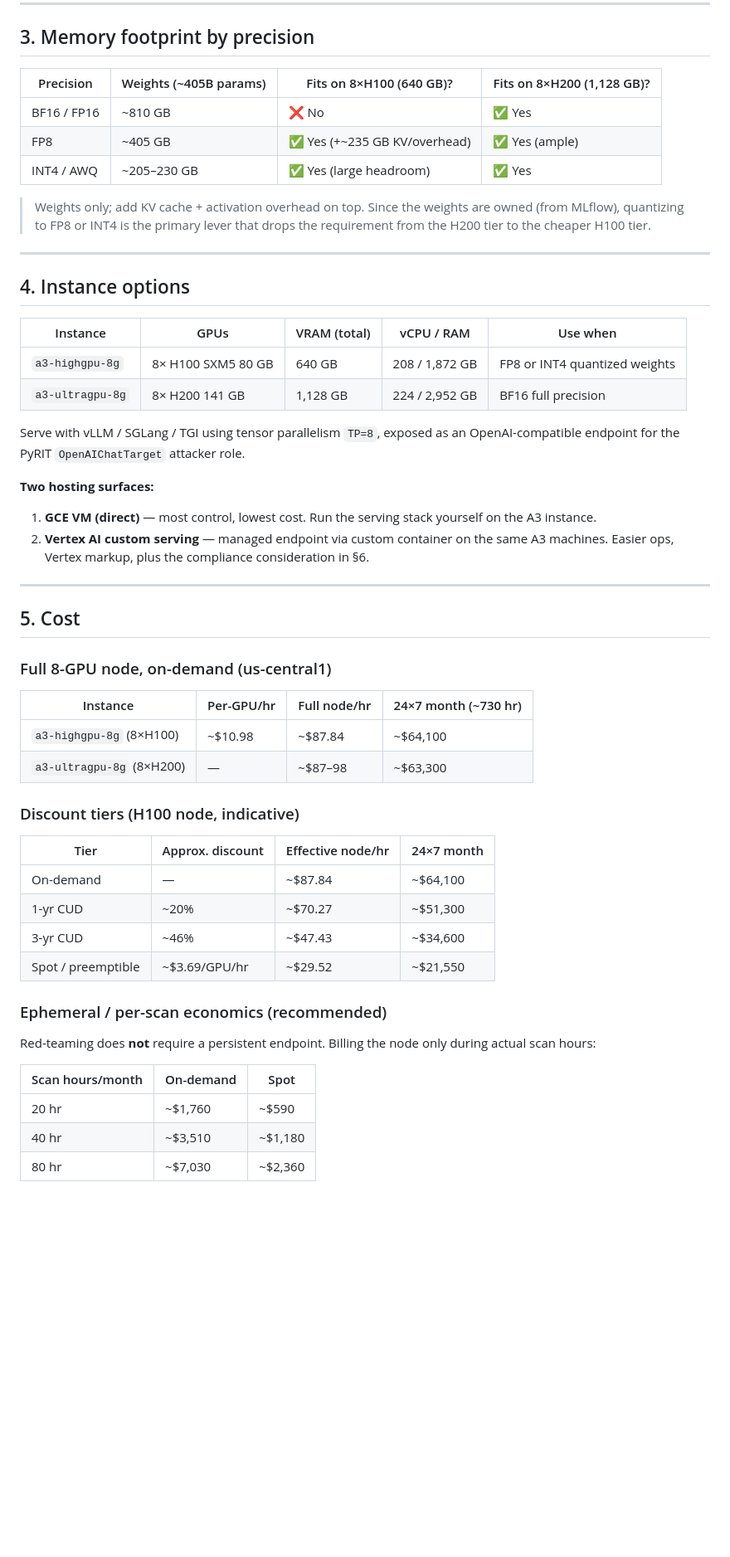
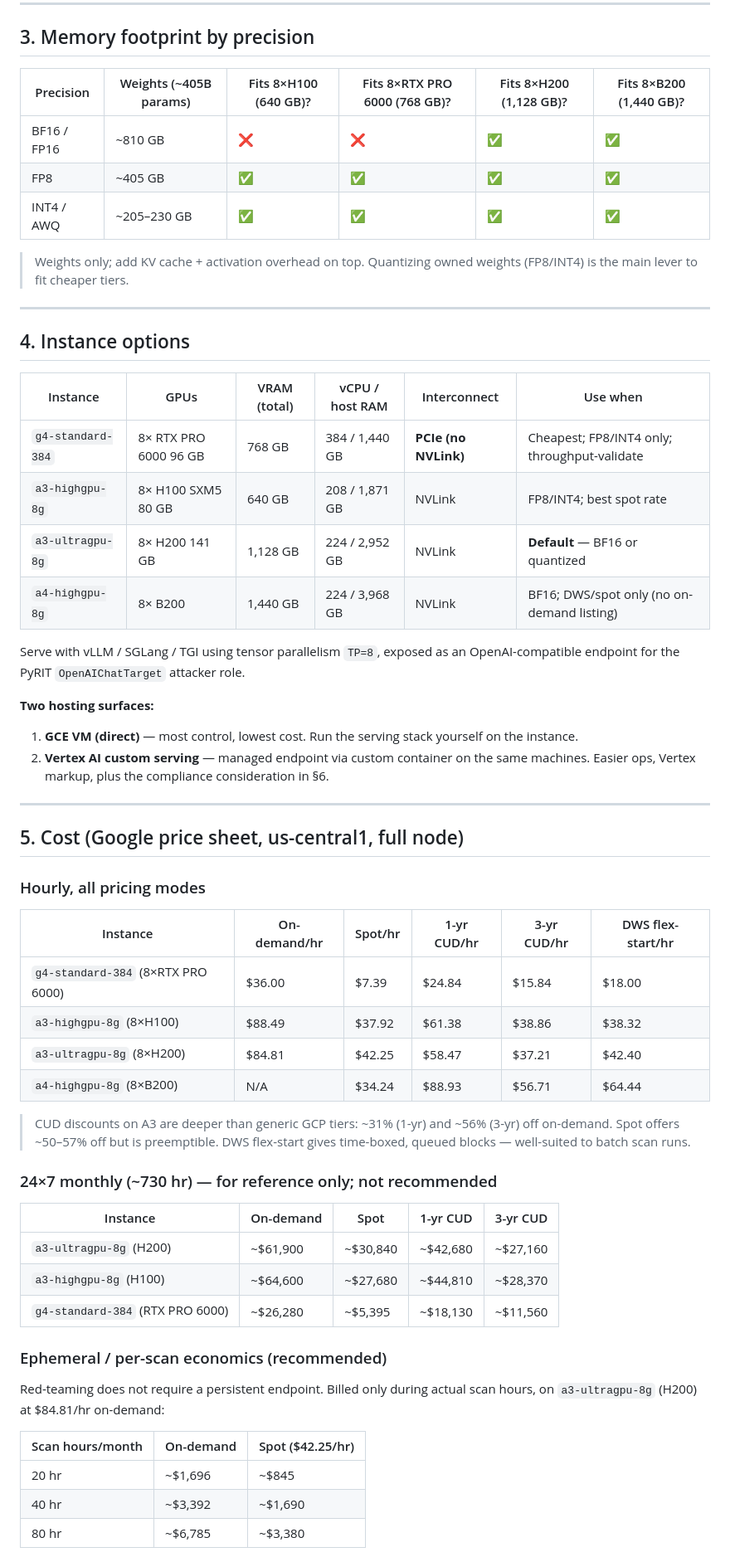
Before and after one commit to vamshikadumuri/pyrit-redteaming-claude, a Markdown page: 2026-06-15-costing-dolphinx1405b.md, the part around one of its changes. Shown at 83% size. Drawn GitHub-style; blank space fills up the shorter version.

Commit message:
docs: update costing doc — add g4/B200 instances, official price sheet figures, DWS rates
Co-Authored-By: Claude Sonnet 4.6 <noreply@anthropic.com>

```diff
--- a/2026-06-15-costing-dolphinx1405b.md
+++ b/2026-06-15-costing-dolphinx1405b.md
@@ -33,56 +35,61 @@ No multi-GPU, no NVLink tensor parallelism. The 405B model's minimum footprint (
 
 ## 3. Memory footprint by precision
 
-| Precision | Weights (~405B params) | Fits on 8×H100 (640 GB)? | Fits on 8×H200 (1,128 GB)? |
-|---|---|---|---|
-| BF16 / FP16 | ~810 GB | ❌ No | ✅ Yes |
-| FP8 | ~405 GB | ✅ Yes (+~235 GB KV/overhead) | ✅ Yes (ample) |
-| INT4 / AWQ | ~205–230 GB | ✅ Yes (large headroom) | ✅ Yes |
+| Precision | Weights (~405B params) | Fits 8×H100 (640 GB)? | Fits 8×RTX PRO 6000 (768 GB)? | Fits 8×H200 (1,128 GB)? | Fits 8×B200 (1,440 GB)? |
+|---|---|---|---|---|---|
+| BF16 / FP16 | ~810 GB | ❌ | ❌ | ✅ | ✅ |
+| FP8 | ~405 GB | ✅ | ✅ | ✅ | ✅ |
+| INT4 / AWQ | ~205–230 GB | ✅ | ✅ | ✅ | ✅ |
 
-> Weights only; add KV cache + activation overhead on top. Since the weights are owned (from MLflow), quantizing to FP8 or INT4 is the primary lever that drops the requirement from the H200 tier to the cheaper H100 tier.
+> Weights only; add KV cache + activation overhead on top. Quantizing owned weights (FP8/INT4) is the main lever to fit cheaper tiers.
 
 ---
 
 ## 4. Instance options
 
-| Instance | GPUs | VRAM (total) | vCPU / RAM | Use when |
-|---|---|---|---|---|
-| `a3-highgpu-8g` | 8× H100 SXM5 80 GB | 640 GB | 208 / 1,872 GB | FP8 or INT4 quantized weights |
-| `a3-ultragpu-8g` | 8× H200 141 GB | 1,128 GB | 224 / 2,952 GB | BF16 full precision |
+| Instance | GPUs | VRAM (total) | vCPU / host RAM | Interconnect | Use when |
+|---|---|---|---|---|---|
+| `g4-standard-384` | 8× RTX PRO 6000 96 GB | 768 GB | 384 / 1,440 GB | **PCIe (no NVLink)** | Cheapest; FP8/INT4 only; throughput-validate |
+| `a3-highgpu-8g` | 8× H100 SXM5 80 GB | 640 GB | 208 / 1,871 GB | NVLink | FP8/INT4; best spot rate |
+| `a3-ultragpu-8g` | 8× H200 141 GB | 1,128 GB | 224 / 2,952 GB | NVLink | **Default** — BF16 or quantized |
+| `a4-highgpu-8g` | 8× B200 | 1,440 GB | 224 / 3,968 GB | NVLink | BF16; DWS/spot only (no on-demand listing) |
 
 Serve with vLLM / SGLang / TGI using tensor parallelism `TP=8`, exposed as an OpenAI-compatible endpoint for the PyRIT `OpenAIChatTarget` attacker role.
 
 **Two hosting surfaces:**
-1. **GCE VM (direct)** — most control, lowest cost. Run the serving stack yourself on the A3 instance.
-2. **Vertex AI custom serving** — managed endpoint via custom container on the same A3 machines. Easier ops, Vertex markup, plus the compliance consideration in §6.
+1. **GCE VM (direct)** — most control, lowest cost. Run the serving stack yourself on the instance.
+2. **Vertex AI custom serving** — managed endpoint via custom container on the same machines. Easier ops, Vertex markup, plus the compliance consideration in §6.
 
 ---
 
-## 5. Cost
+## 5. Cost (Google price sheet, us-central1, full node)
 
-### Full 8-GPU node, on-demand (us-central1)
+### Hourly, all pricing modes
 
-| Instance | Per-GPU/hr | Full node/hr | 24×7 month (~730 hr) |
-|---|---|---|---|
-| `a3-highgpu-8g` (8×H100) | ~$10.98 | ~$87.84 | ~$64,100 |
-| `a3-ultragpu-8g` (8×H200) | — | ~$87–98 | ~$63,300 |
+| Instance | On-demand/hr | Spot/hr | 1-yr CUD/hr | 3-yr CUD/hr | DWS flex-start/hr |
+|---|---|---|---|---|---|
+| `g4-standard-384` (8×RTX PRO 6000) | $36.00 | $7.39 | $24.84 | $15.84 | $18.00 |
+| `a3-highgpu-8g` (8×H100) | $88.49 | $37.92 | $61.38 | $38.86 | $38.32 |
+| `a3-ultragpu-8g` (8×H200) | $84.81 | $42.25 | $58.47 | $37.21 | $42.40 |
+| `a4-highgpu-8g` (8×B200) | N/A | $34.24 | $88.93 | $56.71 | $64.44 |
 
-### Discount tiers (H100 node, indicative)
+> CUD discounts on A3 are deeper than generic GCP tiers: ~31% (1-yr) and ~56% (3-yr) off on-demand. Spot offers ~50–57% off but is preemptible. DWS flex-start gives time-boxed, queued blocks — well-suited to batch scan runs.
 
-| Tier | Approx. discount | Effective node/hr | 24×7 month |
-|---|---|---|---|
-| On-demand | — | ~$87.84 | ~$64,100 |
-| 1-yr CUD | ~20% | ~$70.27 | ~$51,300 |
-| 3-yr CUD | ~46% | ~$47.43 | ~$34,600 |
-| Spot / preemptible | ~$3.69/GPU/hr | ~$29.52 | ~$21,550 |
+### 24×7 monthly (~730 hr) — for reference only; not recommended
+
+| Instance | On-demand | Spot | 1-yr CUD | 3-yr CUD |
+|---|---|---|---|---|
+| `a3-ultragpu-8g` (H200) | ~$61,900 | ~$30,840 | ~$42,680 | ~$27,160 |
+| `a3-highgpu-8g` (H100) | ~$64,600 | ~$27,680 | ~$44,810 | ~$28,370 |
+| `g4-standard-384` (RTX PRO 6000) | ~$26,280 | ~$5,395 | ~$18,130 | ~$11,560 |
 
 ### Ephemeral / per-scan economics (recommended)
 
-Red-teaming does **not** require a persistent endpoint. Billing the node only during actual scan hours:
+Red-teaming does not require a persistent endpoint. Billed only during actual scan hours, on `a3-ultragpu-8g` (H200) at $84.81/hr on-demand:
 
-| Scan hours/month | On-demand | Spot |
+| Scan hours/month | On-demand | Spot ($42.25/hr) |
 |---|---|---|
-| 20 hr | ~$1,760 | ~$590 |
-| 40 hr | ~$3,510 | ~$1,180 |
-| 80 hr | ~$7,030 | ~$2,360 |
+| 20 hr | ~$1,696 | ~$845 |
+| 40 hr | ~$3,392 | ~$1,690 |
+| 80 hr | ~$6,785 | ~$3,380 |
 
```
Also changed, not shown: other parts of 2026-06-15-costing-dolphinx1405b.md (+7 -5 lines).
